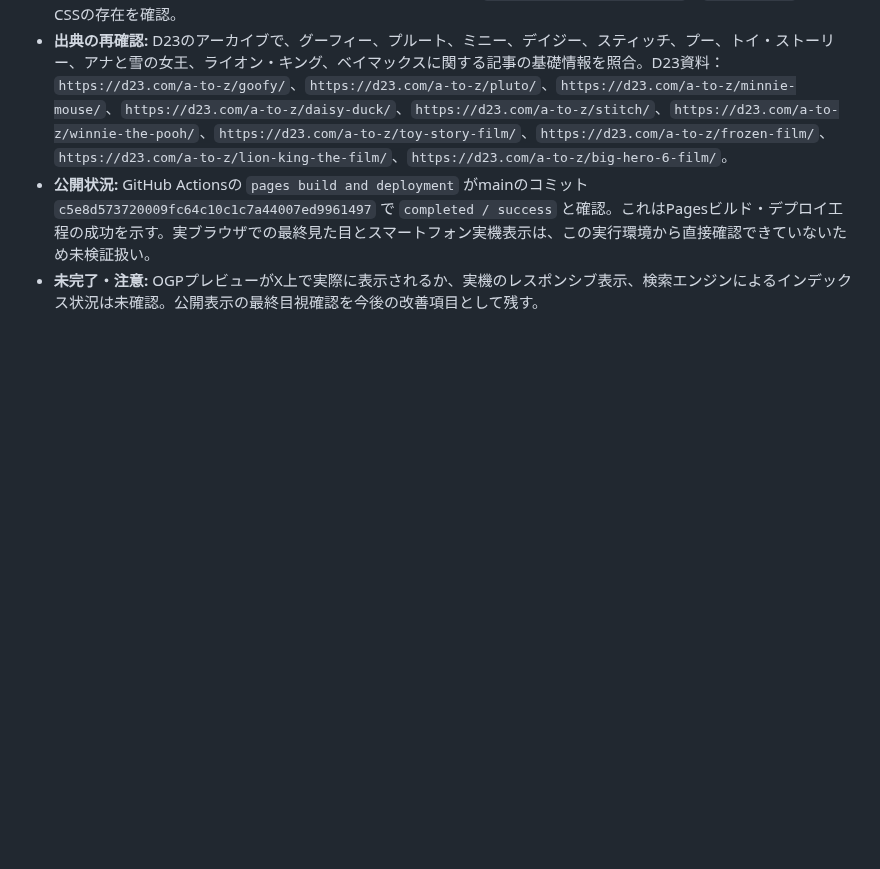
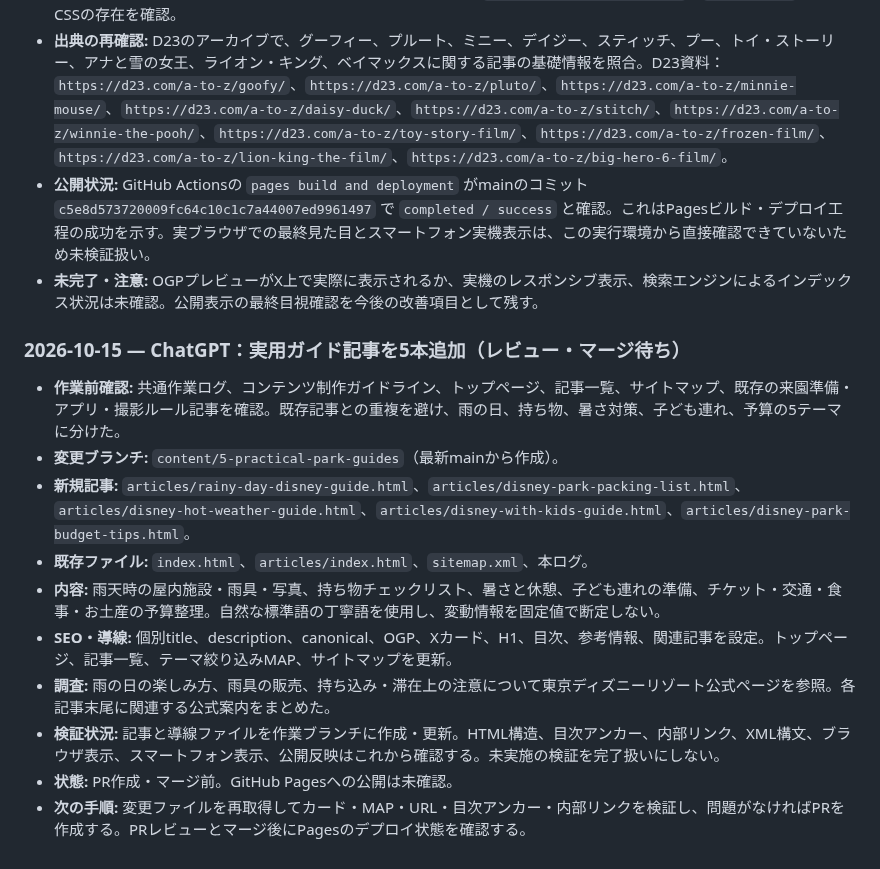
Before and after one commit to teruluce/disney-discovery, a Markdown page: docs/AI_WORK_LOG.md, the part around the change. GitHub-like rendering; blank space fills up the shorter version.

Commit message:
Record five practical guide articles

```diff
--- a/docs/AI_WORK_LOG.md
+++ b/docs/AI_WORK_LOG.md
@@ -744,3 +744,16 @@
 - **出典の再確認:** D23のアーカイブで、グーフィー、プルート、ミニー、デイジー、スティッチ、プー、トイ・ストーリー、アナと雪の女王、ライオン・キング、ベイマックスに関する記事の基礎情報を照合。D23資料：`https://d23.com/a-to-z/goofy/`、`https://d23.com/a-to-z/pluto/`、`https://d23.com/a-to-z/minnie-mouse/`、`https://d23.com/a-to-z/daisy-duck/`、`https://d23.com/a-to-z/stitch/`、`https://d23.com/a-to-z/winnie-the-pooh/`、`https://d23.com/a-to-z/toy-story-film/`、`https://d23.com/a-to-z/frozen-film/`、`https://d23.com/a-to-z/lion-king-the-film/`、`https://d23.com/a-to-z/big-hero-6-film/`。
 - **公開状況:** GitHub Actionsの `pages build and deployment` がmainのコミット `c5e8d573720009fc64c10c1c7a44007ed9961497` で `completed / success` と確認。これはPagesビルド・デプロイ工程の成功を示す。実ブラウザでの最終見た目とスマートフォン実機表示は、この実行環境から直接確認できていないため未検証扱い。
 - **未完了・注意:** OGPプレビューがX上で実際に表示されるか、実機のレスポンシブ表示、検索エンジンによるインデックス状況は未確認。公開表示の最終目視確認を今後の改善項目として残す。
+
+
+### 2026-10-15 — ChatGPT：実用ガイド記事を5本追加（レビュー・マージ待ち）
+- **作業前確認:** 共通作業ログ、コンテンツ制作ガイドライン、トップページ、記事一覧、サイトマップ、既存の来園準備・アプリ・撮影ルール記事を確認。既存記事との重複を避け、雨の日、持ち物、暑さ対策、子ども連れ、予算の5テーマに分けた。
+- **変更ブランチ:** `content/5-practical-park-guides`（最新mainから作成）。
+- **新規記事:** `articles/rainy-day-disney-guide.html`、`articles/disney-park-packing-list.html`、`articles/disney-hot-weather-guide.html`、`articles/disney-with-kids-guide.html`、`articles/disney-park-budget-tips.html`。
+- **既存ファイル:** `index.html`、`articles/index.html`、`sitemap.xml`、本ログ。
+- **内容:** 雨天時の屋内施設・雨具・写真、持ち物チェックリスト、暑さと休憩、子ども連れの準備、チケット・交通・食事・お土産の予算整理。自然な標準語の丁寧語を使用し、変動情報を固定値で断定しない。
+- **SEO・導線:** 個別title、description、canonical、OGP、Xカード、H1、目次、参考情報、関連記事を設定。トップページ、記事一覧、テーマ絞り込みMAP、サイトマップを更新。
+- **調査:** 雨の日の楽しみ方、雨具の販売、持ち込み・滞在上の注意について東京ディズニーリゾート公式ページを参照。各記事末尾に関連する公式案内をまとめた。
+- **検証状況:** 記事と導線ファイルを作業ブランチに作成・更新。HTML構造、目次アンカー、内部リンク、XML構文、ブラウザ表示、スマートフォン表示、公開反映はこれから確認する。未実施の検証を完了扱いにしない。
+- **状態:** PR作成・マージ前。GitHub Pagesへの公開は未確認。
+- **次の手順:** 変更ファイルを再取得してカード・MAP・URL・目次アンカー・内部リンクを検証し、問題がなければPRを作成する。PRレビューとマージ後にPagesのデプロイ状態を確認する。
```
